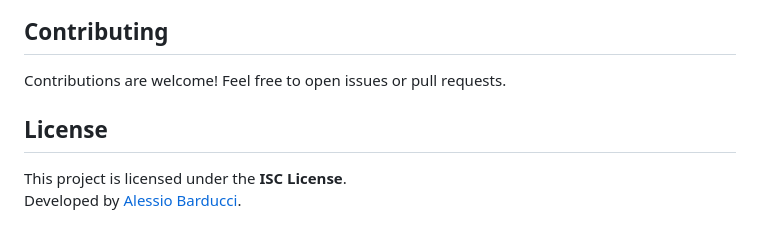
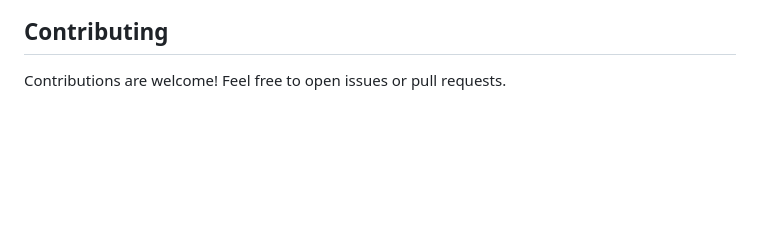
Before and after one commit to alebar12/insane-soccer, a Markdown page: README.md, the part around the change printed below. Drawn GitHub-style; blank space fills up the shorter version.

```diff
--- a/README.md
+++ b/README.md
@@ -127,8 +114,3 @@ Insane Soccer/
 ## Contributing
 
 Contributions are welcome! Feel free to open issues or pull requests.
-
-## License
-
-This project is licensed under the **ISC License**.
-Developed by [Alessio Barducci](http://alessiobarducci.altervista.org).
```
Also changed, not shown: other parts of README.md (+5 -18 lines), meta/screenshots/insanesoccer1.jpg (renamed from screenshots/insanesoccer1.jpg).
